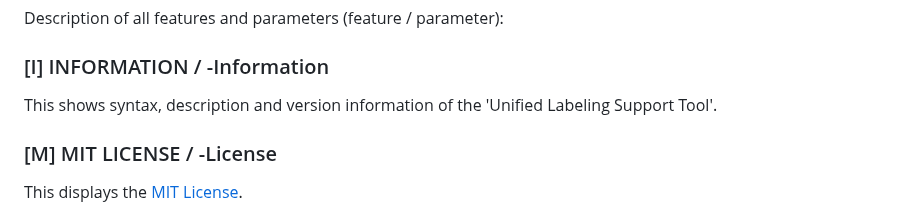
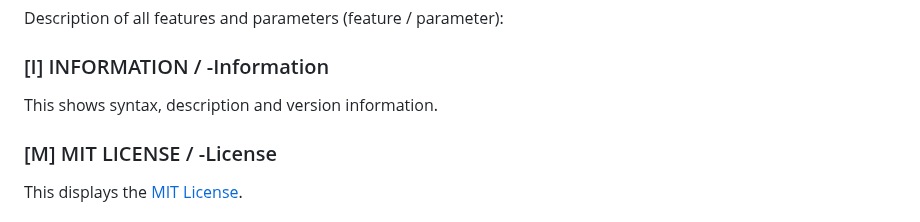
Before and after one commit to microsoft/ComplianceUtility, a Markdown page: Manuals/3.1.3/Manual-Mac.md, the part around the change. GitHub-like rendering.

```diff
--- a/Manuals/3.1.3/Manual-Mac.md
+++ b/Manuals/3.1.3/Manual-Mac.md
@@ -254,7 +254,7 @@ Description of all features and parameters (feature / parameter):
 
 ### [I] INFORMATION / -Information <a name="information"></a>
 
-This shows syntax, description and version information of the 'Unified Labeling Support Tool'.
+This shows syntax, description and version information.
 
 ### [M] MIT LICENSE / -License
 
```
